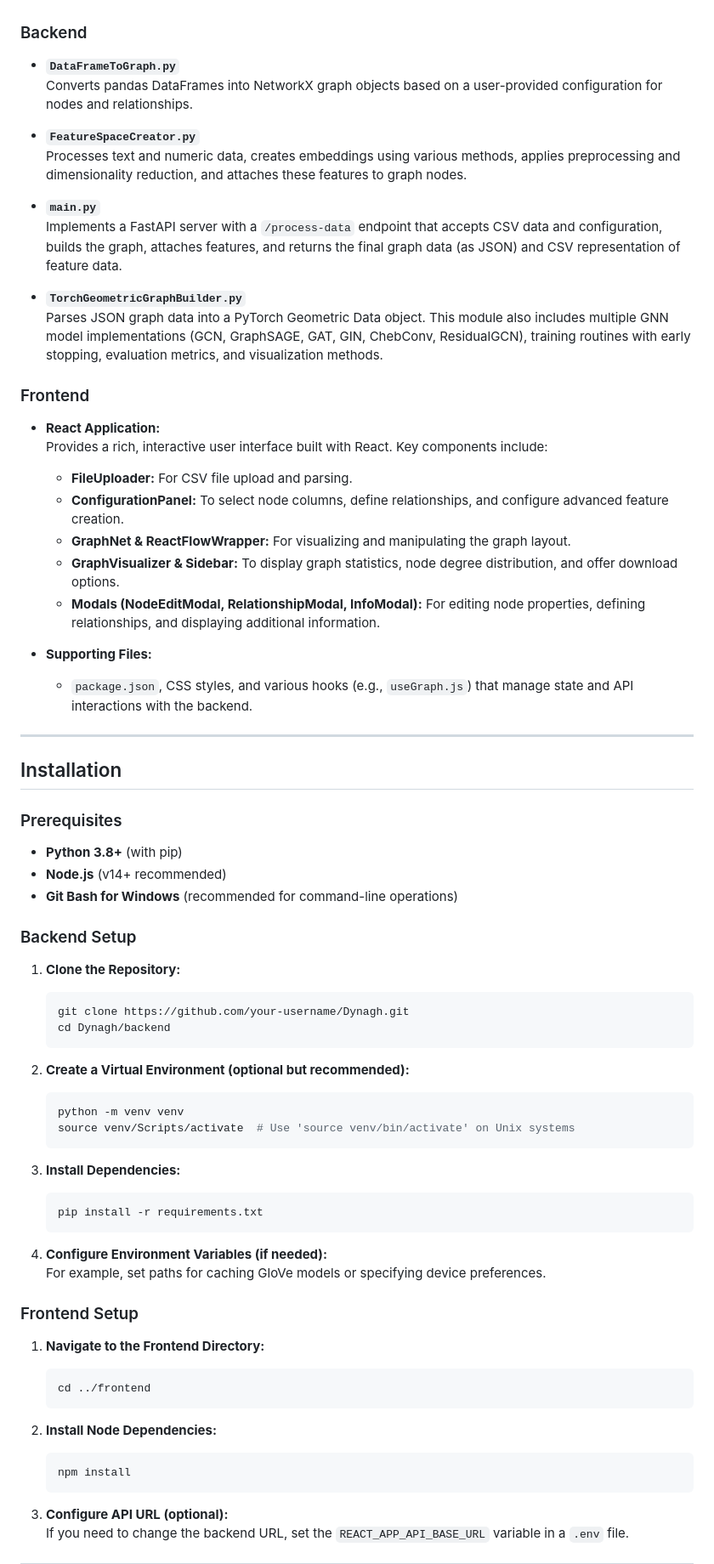
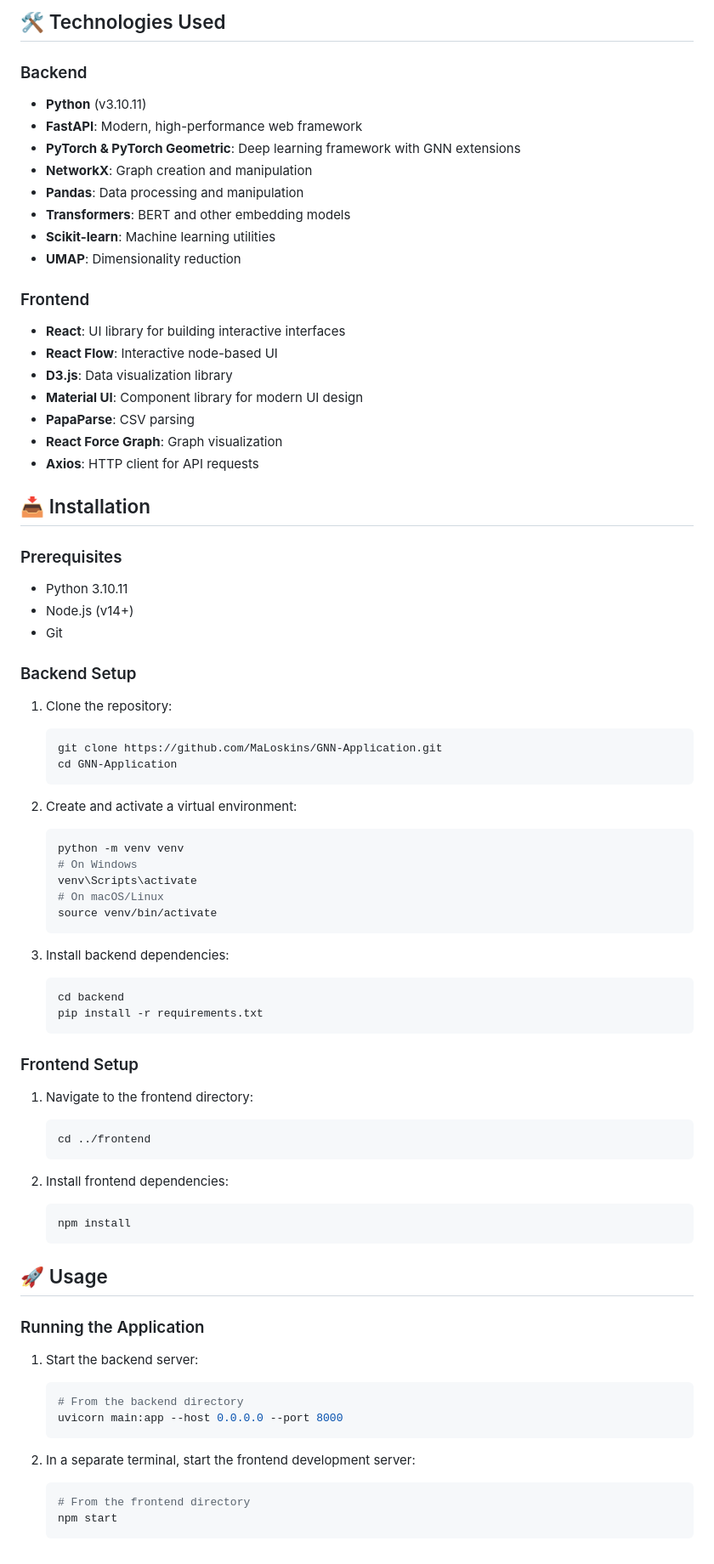
Before and after one commit to MaLoskins/Araneos, a Markdown page: README.md, the part around the change printed below. Shown: that part at 85% size. Rendered like a GitHub page.

````diff
--- a/README.md
+++ b/README.md
@@ -57,79 +120,79 @@ The repository is divided into two main parts:
+## 🛠️ Technologies Used
 
 ### Backend
-
-- **`DataFrameToGraph.py`**
-  Converts pandas DataFrames into NetworkX graph objects based on a user-provided configuration for nodes and relationships.
-
-- **`FeatureSpaceCreator.py`**
-  Processes text and numeric data, creates embeddings using various methods, applies preprocessing and dimensionality reduction, and attaches these features to graph nodes.
-
-- **`main.py`**
-  Implements a FastAPI server with a `/process-data` endpoint that accepts CSV data and configuration, builds the graph, attaches features, and returns the final graph data (as JSON) and CSV representation of feature data.
-
-- **`TorchGeometricGraphBuilder.py`**
-  Parses JSON graph data into a PyTorch Geometric Data object. This module also includes multiple GNN model implementations (GCN, GraphSAGE, GAT, GIN, ChebConv, ResidualGCN), training routines with early stopping, evaluation metrics, and visualization methods.
+- **Python** (v3.10.11)
+- **FastAPI**: Modern, high-performance web framework
+- **PyTorch & PyTorch Geometric**: Deep learning framework with GNN extensions
+- **NetworkX**: Graph creation and manipulation
+- **Pandas**: Data processing and manipulation
+- **Transformers**: BERT and other embedding models
+- **Scikit-learn**: Machine learning utilities
+- **UMAP**: Dimensionality reduction
 
 ### Frontend
+- **React**: UI library for building interactive interfaces
+- **React Flow**: Interactive node-based UI
+- **D3.js**: Data visualization library
+- **Material UI**: Component library for modern UI design
+- **PapaParse**: CSV parsing
+- **React Force Graph**: Graph visualization
+- **Axios**: HTTP client for API requests
 
-- **React Application:**
-  Provides a rich, interactive user interface built with React. Key components include:
-  - **FileUploader:** For CSV file upload and parsing.
-  - **ConfigurationPanel:** To select node columns, define relationships, and configure advanced feature creation.
-  - **GraphNet & ReactFlowWrapper:** For visualizing and manipulating the graph layout.
-  - **GraphVisualizer & Sidebar:** To display graph statistics, node degree distribution, and offer download options.
-  - **Modals (NodeEditModal, RelationshipModal, InfoModal):** For editing node properties, defining relationships, and displaying additional information.
-
-- **Supporting Files:**
-  - `package.json`, CSS styles, and various hooks (e.g., `useGraph.js`) that manage state and API interactions with the backend.
-
----
-
-## Installation
+## 📥 Installation
 
 ### Prerequisites
-
-- **Python 3.8+** (with pip)
-- **Node.js** (v14+ recommended)
-- **Git Bash for Windows** (recommended for command-line operations)
+- Python 3.10.11
+- Node.js (v14+)
+- Git
 
 ### Backend Setup
 
-1. **Clone the Repository:**
-
+1. Clone the repository:
    ```bash
-   git clone https://github.com/your-username/Dynagh.git
-   cd Dynagh/backend
+   git clone https://github.com/MaLoskins/GNN-Application.git
+   cd GNN-Application
    ```
 
-2. **Create a Virtual Environment (optional but recommended):**
-
+2. Create and activate a virtual environment:
    ```bash
    python -m venv venv
-   source venv/Scripts/activate  # Use 'source venv/bin/activate' on Unix systems
+   # On Windows
+   venv\Scripts\activate
+   # On macOS/Linux
+   source venv/bin/activate
    ```
 
-3. **Install Dependencies:**
-
+3. Install backend dependencies:
    ```bash
+   cd backend
    pip install -r requirements.txt
    ```
 
-4. **Configure Environment Variables (if needed):**
-   For example, set paths for caching GloVe models or specifying device preferences.
-
 ### Frontend Setup
 
-1. **Navigate to the Frontend Directory:**
-
+1. Navigate to the frontend directory:
    ```bash
    cd ../frontend
    ```
 
-2. **Install Node Dependencies:**
-
+2. Install frontend dependencies:
    ```bash
    npm install
    ```
 
-3. **Configure API URL (optional):**
-   If you need to change the backend URL, set the `REACT_APP_API_BASE_URL` variable in a `.env` file.
+## 🚀 Usage
+
+### Running the Application
+
+1. Start the backend server:
+   ```bash
+   # From the backend directory
+   uvicorn main:app --host 0.0.0.0 --port 8000
+   ```
+
+2. In a separate terminal, start the frontend development server:
+   ```bash
+   # From the frontend directory
+   npm start
+   ```
+
````
Also changed, not shown: other parts of README.md (+148 -131 lines).
